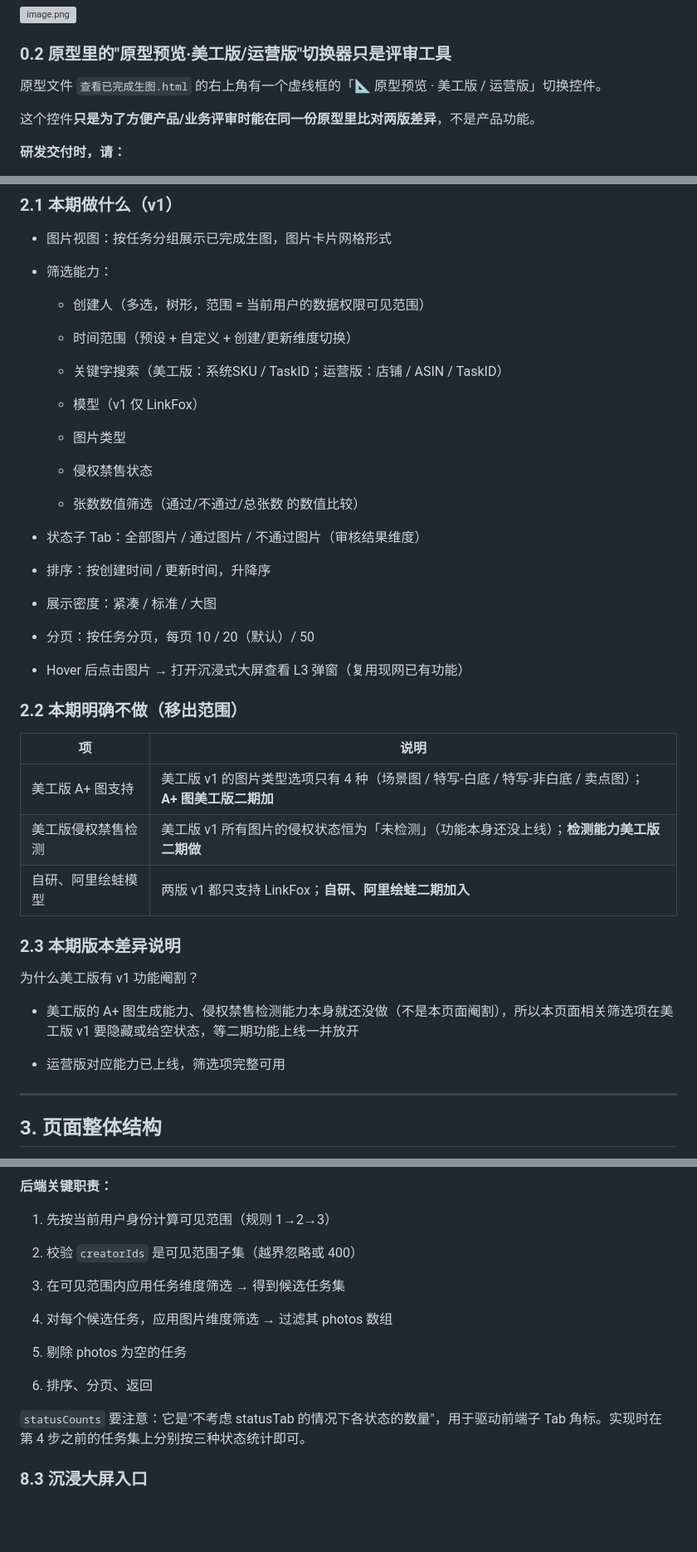
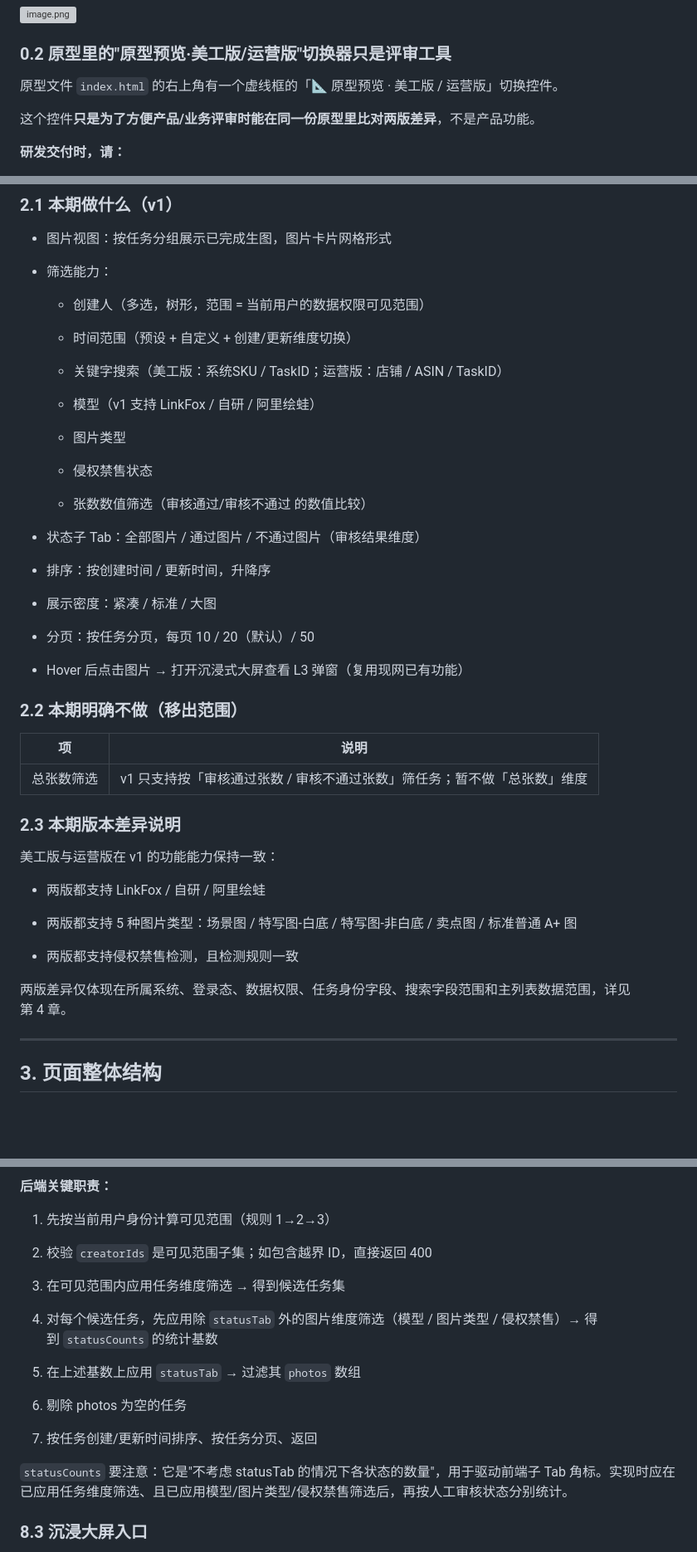
Before and after one commit to xuqiang97/ai_image_completed, a Markdown page: README.md, 3 parts joined by grey strips. Shown at 83% size. Drawn GitHub-style; blank space fills up the shorter version; grey boxes are pictures that could not be loaded.

```diff
--- a/README.md
+++ b/README.md
@@ -50,7 +42,7 @@
 
 ### 0.2 原型里的"原型预览·美工版/运营版"切换器只是评审工具
 
-原型文件 `查看已完成生图.html` 的右上角有一个虚线框的「📐 原型预览 · 美工版 / 运营版」切换控件。
+原型文件 `index.html` 的右上角有一个虚线框的「📐 原型预览 · 美工版 / 运营版」切换控件。
 
 这个控件**只是为了方便产品/业务评审时能在同一份原型里比对两版差异**，不是产品功能。
 
@@ -120,13 +112,13 @@
 
     *   关键字搜索（美工版：系统SKU / TaskID；运营版：店铺 / ASIN / TaskID）
 
-    *   模型（v1 仅 LinkFox）
+    *   模型（v1 支持 LinkFox / 自研 / 阿里绘蛙）
 
     *   图片类型
 
     *   侵权禁售状态
 
-    *   张数数值筛选（通过/不通过/总张数 的数值比较）
+    *   张数数值筛选（审核通过/审核不通过 的数值比较）
 
 *   状态子 Tab：全部图片 / 通过图片 / 不通过图片（审核结果维度）
 
@@ -143,17 +135,19 @@
 
 | 项 | 说明 |
 | --- | --- |
-| 美工版 A+ 图支持 | 美工版 v1 的图片类型选项只有 4 种（场景图 / 特写-白底 / 特写-非白底 / 卖点图）；**A+ 图美工版二期加** |
-| 美工版侵权禁售检测 | 美工版 v1 所有图片的侵权状态恒为「未检测」（功能本身还没上线）；**检测能力美工版二期做** |
-| 自研、阿里绘蛙模型 | 两版 v1 都只支持 LinkFox；**自研、阿里绘蛙二期加入** |
+| 总张数筛选 | v1 只支持按「审核通过张数 / 审核不通过张数」筛任务；暂不做「总张数」维度 |
 
 ### 2.3 本期版本差异说明
 
-为什么美工版有 v1 功能阉割？
+美工版与运营版在 v1 的功能能力保持一致：
 
-*   美工版的 A+ 图生成能力、侵权禁售检测能力本身就还没做（不是本页面阉割），所以本页面相关筛选项在美工版 v1 要隐藏或给空状态，等二期功能上线一并放开
+*   两版都支持 LinkFox / 自研 / 阿里绘蛙
 
-*   运营版对应能力已上线，筛选项完整可用
+*   两版都支持 5 种图片类型：场景图 / 特写图-白底 / 特写图-非白底 / 卖点图 / 标准普通 A+ 图
+
+*   两版都支持侵权禁售检测，且检测规则一致
+
+两版差异仅体现在所属系统、登录态、数据权限、任务身份字段、搜索字段范围和主列表数据范围，详见第 4 章。
 
 
 ---
@@ -884,18 +875,20 @@ GET /api/completed-images/list
 
 1.  先按当前用户身份计算可见范围（规则 1→2→3）
 
-2.  校验 `creatorIds` 是可见范围子集（越界忽略或 400）
+2.  校验 `creatorIds` 是可见范围子集；如包含越界 ID，直接返回 400
 
 3.  在可见范围内应用任务维度筛选 → 得到候选任务集
 
-4.  对每个候选任务，应用图片维度筛选 → 过滤其 photos 数组
+4.  对每个候选任务，先应用除 `statusTab` 外的图片维度筛选（模型 / 图片类型 / 侵权禁售）→ 得到 `statusCounts` 的统计基数
 
-5.  剔除 photos 为空的任务
+5.  在上述基数上应用 `statusTab` → 过滤其 `photos` 数组
 
-6.  排序、分页、返回
+6.  剔除 photos 为空的任务
+
+7.  按任务创建/更新时间排序、按任务分页、返回
 
 
-`statusCounts` 要注意：它是"不考虑 statusTab 的情况下各状态的数量"，用于驱动前端子 Tab 角标。实现时在第 4 步之前的任务集上分别按三种状态统计即可。
+`statusCounts` 要注意：它是"不考虑 statusTab 的情况下各状态的数量"，用于驱动前端子 Tab 角标。实现时应在已应用任务维度筛选、且已应用模型/图片类型/侵权禁售筛选后，再按人工审核状态分别统计。
 
 ### 8.3 沉浸大屏入口
 
```
Also changed, not shown: other parts of README.md (+42 -43 lines).
